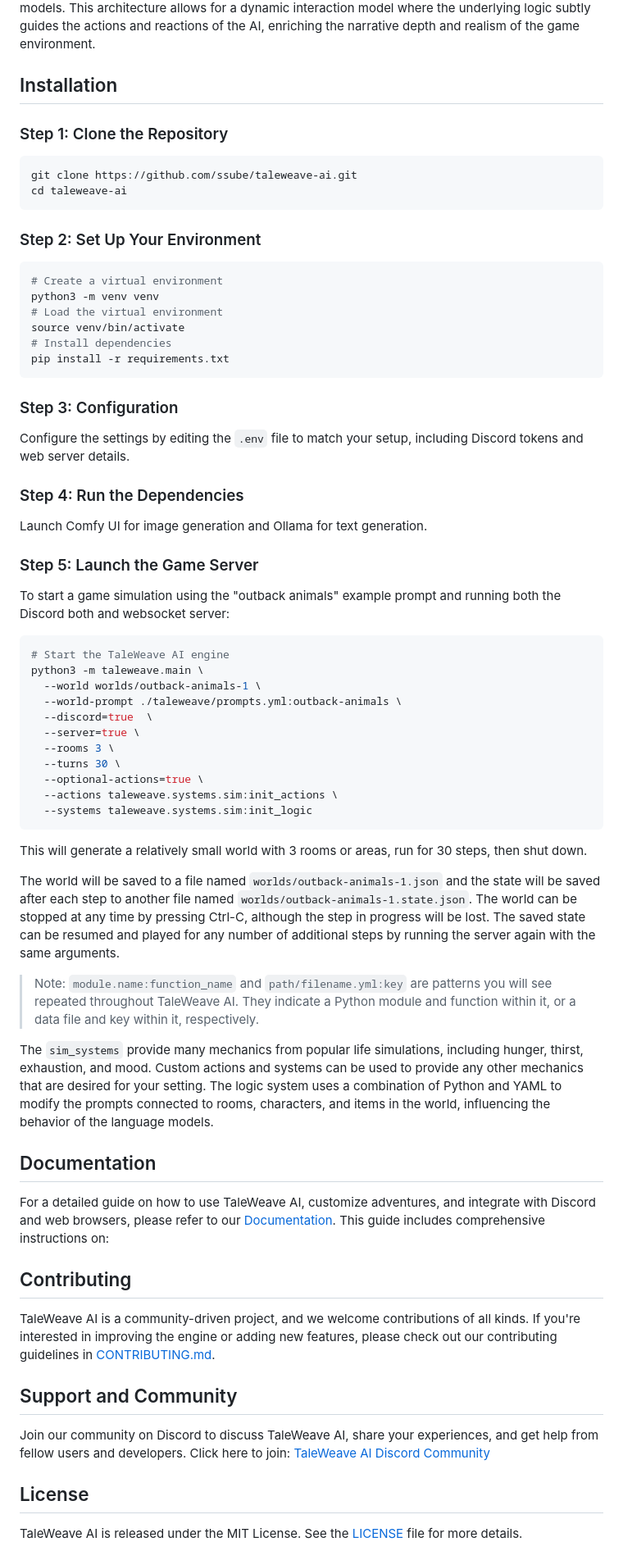
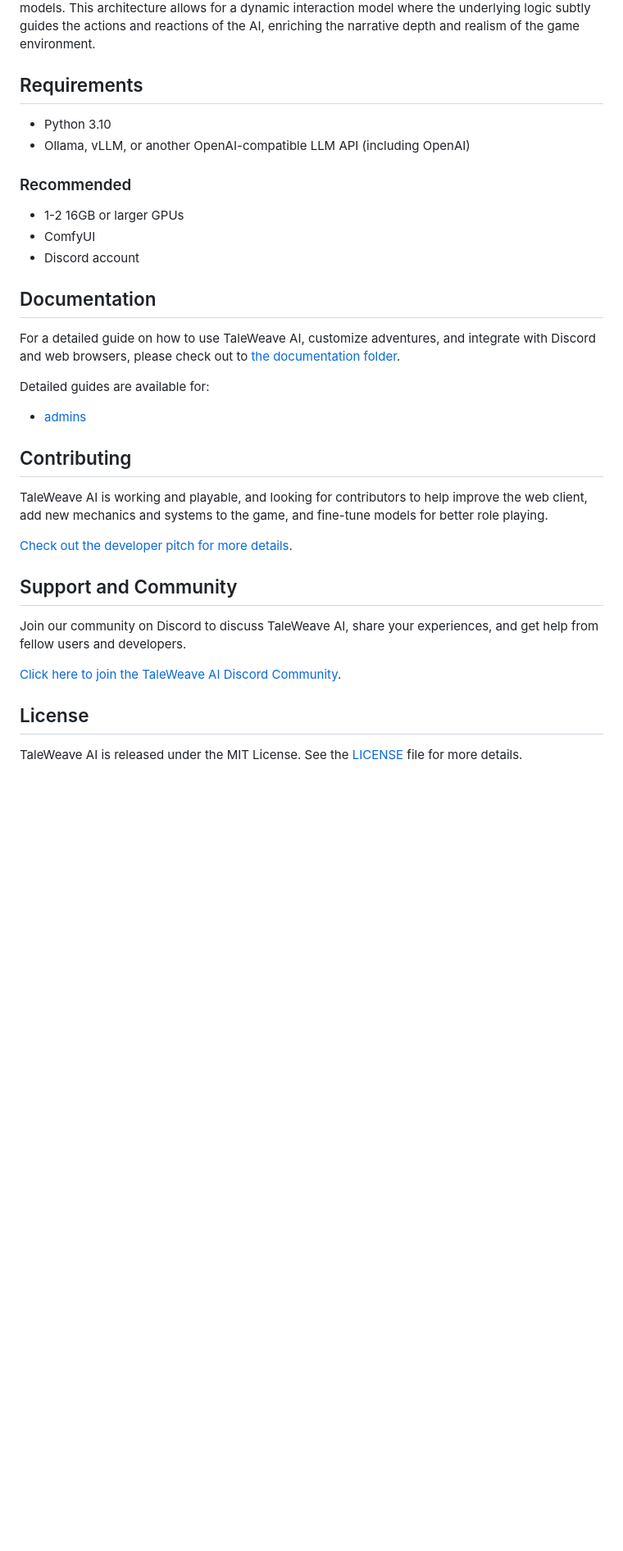
Before and after one commit to ssube/taleweave-ai, a Markdown page: README.md, the part around the change printed below. Shown: that part at 82% size. GitHub-like rendering; blank space fills up the shorter version.

Commit message:
add checklist to admin guide, remove setup instructions from readme

````diff
--- a/README.md
+++ b/README.md
@@ -72,82 +68,39 @@ behaviors and responses of the language models. This architecture allows for a d
 underlying logic subtly guides the actions and reactions of the AI, enriching the narrative depth and realism of the
 game environment.
 
-## Installation
+## Requirements
 
-### Step 1: Clone the Repository
+- Python 3.10
+- Ollama, vLLM, or another OpenAI-compatible LLM API (including OpenAI)
 
-```bash
-git clone https://github.com/ssube/taleweave-ai.git
-cd taleweave-ai
-```
+### Recommended
 
-### Step 2: Set Up Your Environment
-
-```bash
-# Create a virtual environment
-python3 -m venv venv
-# Load the virtual environment
-source venv/bin/activate
-# Install dependencies
-pip install -r requirements.txt
-```
-
-### Step 3: Configuration
-
-Configure the settings by editing the `.env` file to match your setup, including Discord tokens and web server details.
-
-### Step 4: Run the Dependencies
-
-Launch Comfy UI for image generation and Ollama for text generation.
-
-### Step 5: Launch the Game Server
-
-To start a game simulation using the "outback animals" example prompt and running both the Discord both and websocket
-server:
-
-```bash
-# Start the TaleWeave AI engine
-python3 -m taleweave.main \
-  --world worlds/outback-animals-1 \
-  --world-prompt ./taleweave/prompts.yml:outback-animals \
-  --discord=true  \
-  --server=true \
-  --rooms 3 \
-  --turns 30 \
-  --optional-actions=true \
-  --actions taleweave.systems.sim:init_actions \
-  --systems taleweave.systems.sim:init_logic
-```
-
-This will generate a relatively small world with 3 rooms or areas, run for 30 steps, then shut down.
-
-The world will be saved to a file named `worlds/outback-animals-1.json` and the state will be saved after each step to
-another file named `worlds/outback-animals-1.state.json`. The world can be stopped at any time by pressing Ctrl-C,
-although the step in progress will be lost. The saved state can be resumed and played for any number of additional
-steps by running the server again with the same arguments.
-
-> Note: `module.name:function_name` and `path/filename.yml:key` are patterns you will see repeated throughout TaleWeave AI.
-> They indicate a Python module and function within it, or a data file and key within it, respectively.
-
-The `sim_systems` provide many mechanics from popular life simulations, including hunger, thirst, exhaustion, and mood.
-Custom actions and systems can be used to provide any other mechanics that are desired for your setting. The logic
-system uses a combination of Python and YAML to modify the prompts connected to rooms, characters, and items in the
-world, influencing the behavior of the language models.
+- 1-2 16GB or larger GPUs
+- ComfyUI
+- Discord account
 
 ## Documentation
 
 For a detailed guide on how to use TaleWeave AI, customize adventures, and integrate with Discord and web browsers,
-please refer to our [Documentation](./docs). This guide includes comprehensive instructions on:
+please check out to [the documentation folder](./docs).
+
+Detailed guides are available for:
+
+- [admins](./docs/guides/admin.md)
 
 ## Contributing
 
-TaleWeave AI is a community-driven project, and we welcome contributions of all kinds. If you're interested in improving
-the engine or adding new features, please check out our contributing guidelines in [CONTRIBUTING.md](./CONTRIBUTING.md).
+TaleWeave AI is working and playable, and looking for contributors to help improve the web client, add new mechanics
+and systems to the game, and fine-tune models for better role playing.
+
+[Check out the developer pitch for more details](https://docs.google.com/presentation/d/1weHYaLzbRCq5A9K1iy33KdSvZ0bzCaBT6Trc0RCNJZE/edit?usp=sharing).
 
 ## Support and Community
 
 Join our community on Discord to discuss TaleWeave AI, share your experiences, and get help from fellow users and
-developers. Click here to join: [TaleWeave AI Discord Community](#)
+developers.
+
+[Click here to join the TaleWeave AI Discord Community](https://discord.gg/4RfZBE77fa).
 
 ## License
 
````
Also changed, not shown: other parts of README.md (+2 -6 lines), docs/guides/admin.md (+72 -3 lines).
